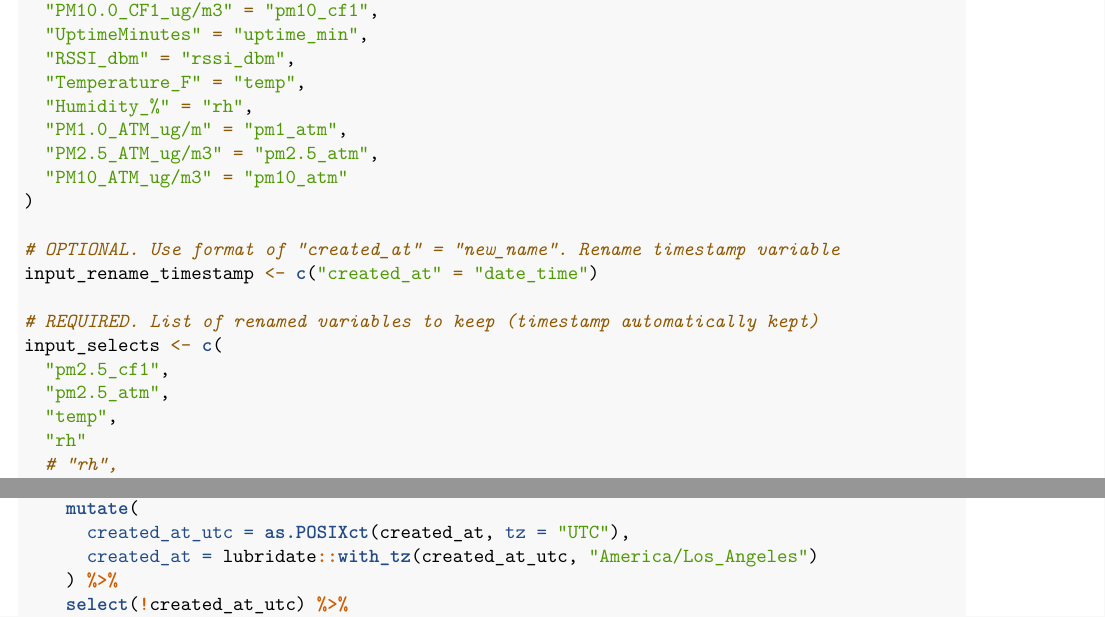
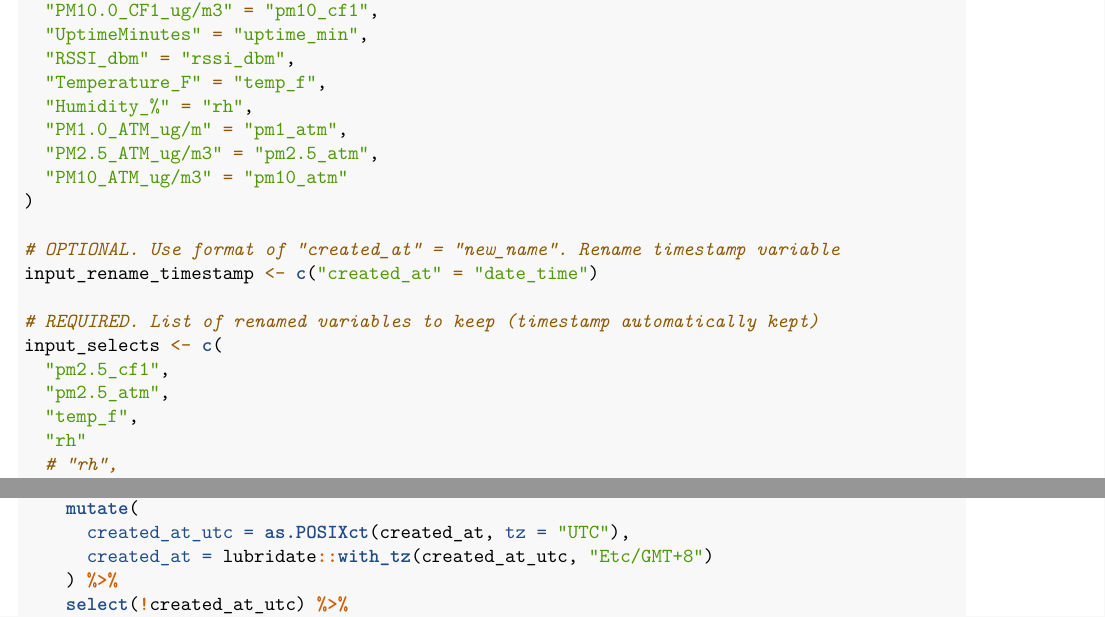
Before and after one commit to gmcginnis/PurpleAir_Portland_2021, an R Markdown document (R/summer_wrangle.Rmd): two parts of pages 1 and 2 of 4, joined at a grey line, cut so that both start at the same text. Rendered offline with R 4.5, knitr and Pandoc, then LaTeX, with nearby package versions.

Commit message:
Fixed timezone to be PST; changed temperature variable name to avoid unit ambiguity

```diff
--- a/R/summer_wrangle.Rmd
+++ b/R/summer_wrangle.Rmd
@@ -38,7 +38,7 @@ input_renames <- c(
   "PM10.0_CF1_ug/m3" = "pm10_cf1",
   "UptimeMinutes" = "uptime_min",
   "RSSI_dbm" = "rssi_dbm",
-  "Temperature_F" = "temp",
+  "Temperature_F" = "temp_f",
   "Humidity_%" = "rh",
   "PM1.0_ATM_ug/m" = "pm1_atm",
   "PM2.5_ATM_ug/m3" = "pm2.5_atm",
@@ -52,7 +52,7 @@ input_rename_timestamp <- c("created_at" = "date_time")
 input_selects <- c(
   "pm2.5_cf1",
   "pm2.5_atm",
-  "temp",
+  "temp_f",
   "rh"
   # "rh",
   # "pm1_cf1",
@@ -107,7 +107,7 @@ clean_data <- function(input_file){
     select(created_at, intersect(all_of(input_selects), names(.))) %>%
     mutate(
       created_at_utc = as.POSIXct(created_at, tz = "UTC"),
-      created_at = lubridate::with_tz(created_at_utc, "America/Los_Angeles")
+      created_at = lubridate::with_tz(created_at_utc, "Etc/GMT+8")
     ) %>%
     select(!created_at_utc) %>%
     mutate(
```
